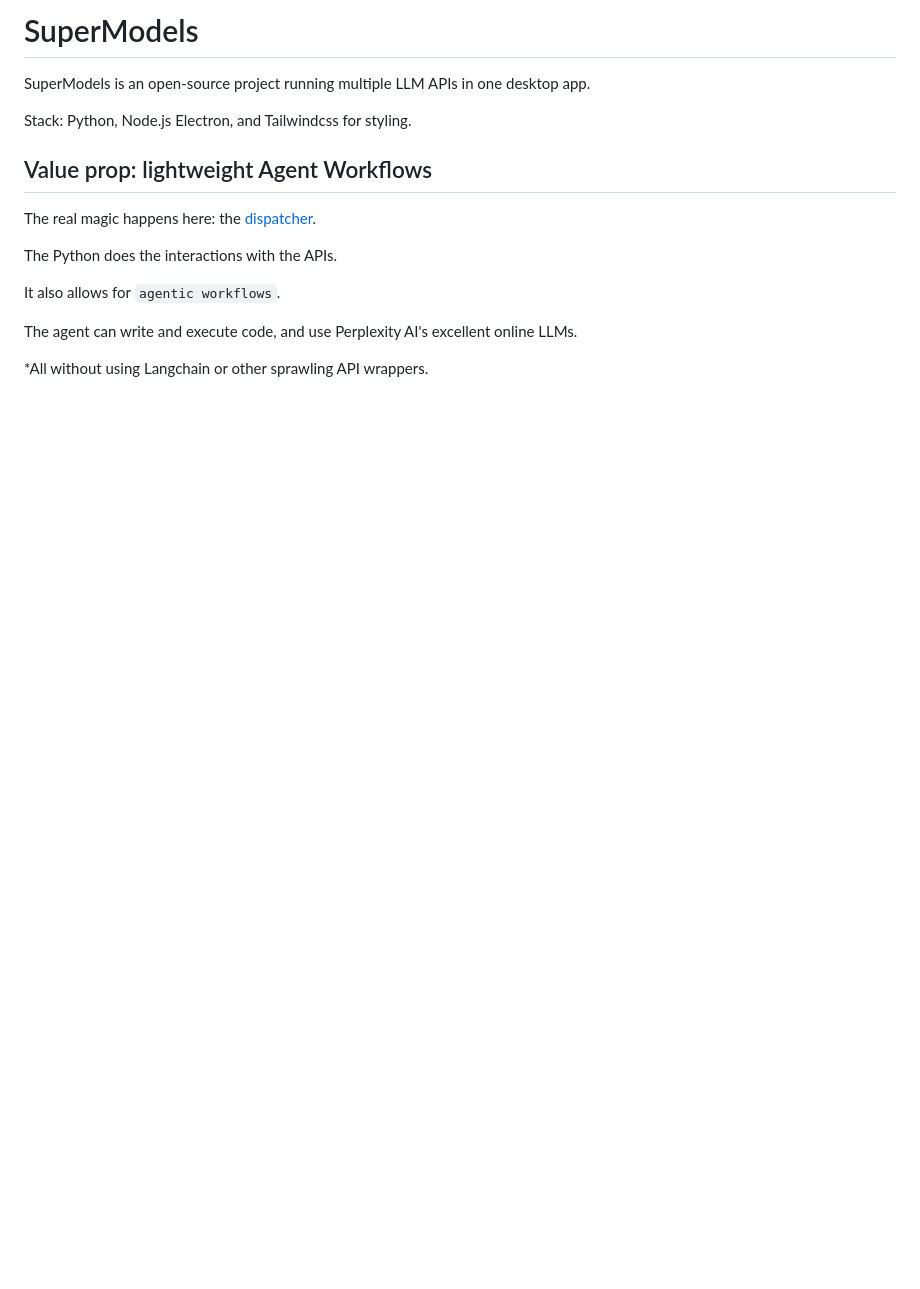
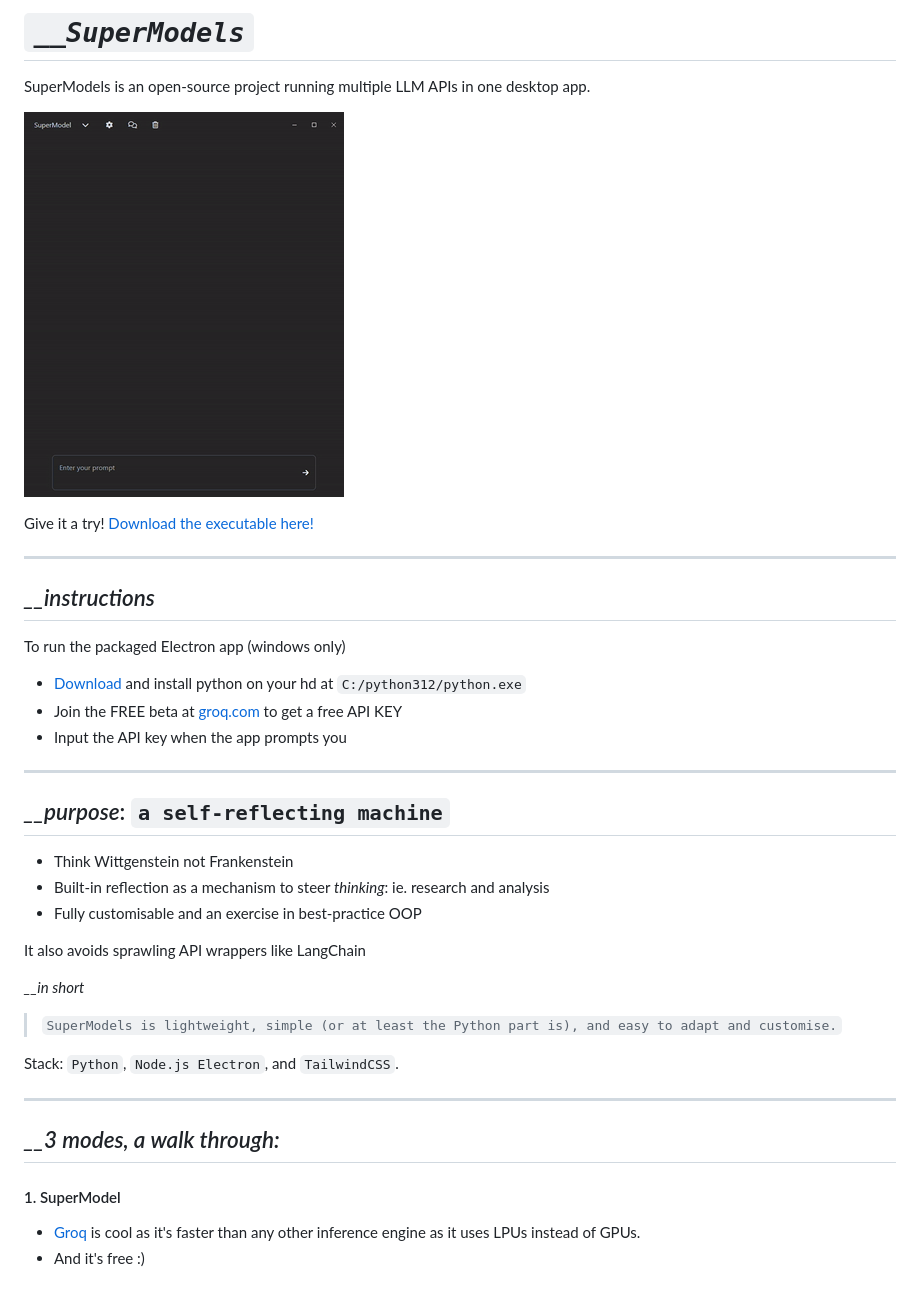
Before and after one commit to JohannesVC/SuperModels, a Markdown page: README.md, the part around one of its changes. Drawn GitHub-style; pictures changed too: examples/output.gif (added); blank space fills up the shorter version.

```diff
--- a/README.md
+++ b/README.md
@@ -1,18 +1,39 @@
-# SuperModels
+# *`__SuperModels`*
 
 SuperModels is an open-source project running multiple LLM APIs in one desktop app.
 
-Stack: Python, Node.js Electron, and Tailwindcss for styling.
+![Not a llama](examples/output.gif)
 
-## Value prop: lightweight Agent Workflows
+Give it a try! [Download the executable here!](https://drive.google.com/file/d/1-Gxk9jkKhGLpx7jq6kFIVsU9OTPjgDfv/view?usp=sharing)
 
-The real magic happens here: the [dispatcher](https://github.com/JohannesVC/supermodels/tree/master/python/dispatch).
+---
+## *__instructions*
 
-The Python does the interactions with the APIs.
+To run the packaged Electron app (windows only)
 
-It also allows for `agentic workflows`.
+- [Download](https://www.python.org/downloads/) and install python on your hd at `C:/python312/python.exe`
+- Join the FREE beta at [groq.com](https://groq.com/) to get a free API KEY
+- Input the API key when the app prompts you
+---
 
-The agent can write and execute code, and use Perplexity AI's excellent online LLMs.
+## *__purpose*: `a self-reflecting machine`
 
+- Think Wittgenstein not Frankenstein
+- Built-in reflection as a mechanism to steer *thinking*: ie. research and analysis
+- Fully customisable and an exercise in best-practice OOP
 
-*All without using Langchain or other sprawling API wrappers.
+It also avoids sprawling API wrappers like LangChain
+
+*__in short*
+> `SuperModels is lightweight, simple (or at least the Python part is), and easy to adapt and customise.`
+
+Stack: `Python`, `Node.js Electron`, and `TailwindCSS`.
+
+---
+
+## *__3 modes, a walk through:*
+
+#### 1. SuperModel
+- [Groq](https://groq.com/) is cool as it's faster than any other inference engine as it uses LPUs instead of GPUs.
+- And it's free :)
+
```
Also changed, not shown: other parts of README.md (+38 -0 lines), 3 other files.
